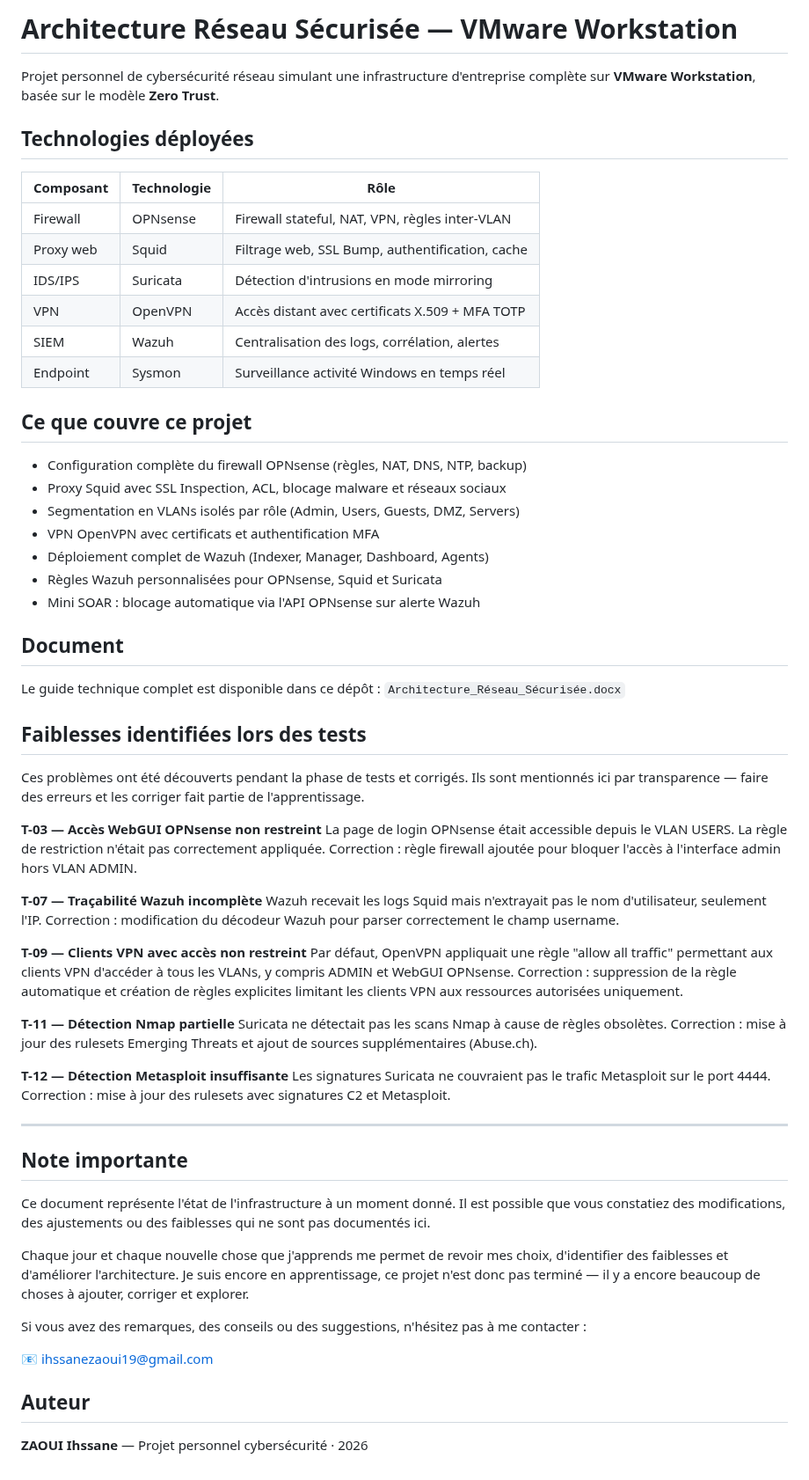
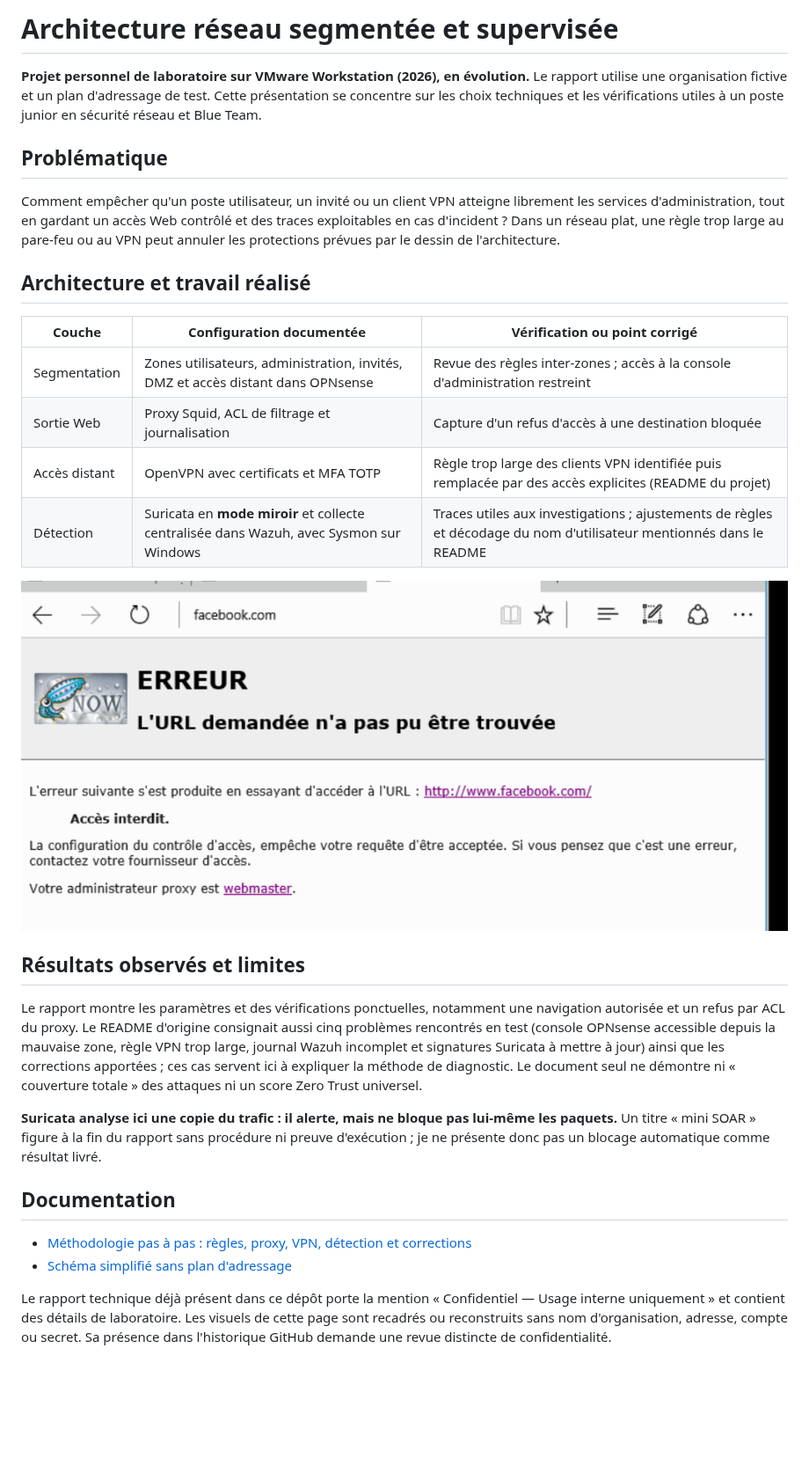
Before and after one commit to ihssanezaoui19-star/Architecture-R-seau-S-curis-e-, a Markdown page: README.md, the part around the change. Shown at 88% size. Drawn GitHub-style; pictures changed too: images/capture-proxy-acces-refuse.png (added); blank space fills up the shorter version.

Commit message:
Document network security architecture and test corrections without sensitive details

```diff
--- a/README.md
+++ b/README.md
@@ -1,64 +1,31 @@
-# Architecture Réseau Sécurisée — VMware Workstation
+# Architecture réseau segmentée et supervisée
 
-Projet personnel de cybersécurité réseau simulant une infrastructure d'entreprise complète sur **VMware Workstation**, basée sur le modèle **Zero Trust**.
+**Projet personnel de laboratoire sur VMware Workstation (2026), en évolution.** Le rapport utilise une organisation fictive et un plan d'adressage de test. Cette présentation se concentre sur les choix techniques et les vérifications utiles à un poste junior en sécurité réseau et Blue Team.
 
-## Technologies déployées
+## Problématique
 
-| Composant | Technologie | Rôle |
-|-----------|-------------|------|
-| Firewall | OPNsense | Firewall stateful, NAT, VPN, règles inter-VLAN |
-| Proxy web | Squid | Filtrage web, SSL Bump, authentification, cache |
-| IDS/IPS | Suricata | Détection d'intrusions en mode mirroring |
-| VPN | OpenVPN | Accès distant avec certificats X.509 + MFA TOTP |
-| SIEM | Wazuh | Centralisation des logs, corrélation, alertes |
-| Endpoint | Sysmon | Surveillance activité Windows en temps réel |
+Comment empêcher qu'un poste utilisateur, un invité ou un client VPN atteigne librement les services d'administration, tout en gardant un accès Web contrôlé et des traces exploitables en cas d'incident ? Dans un réseau plat, une règle trop large au pare-feu ou au VPN peut annuler les protections prévues par le dessin de l'architecture.
 
-## Ce que couvre ce projet
+## Architecture et travail réalisé
 
-- Configuration complète du firewall OPNsense (règles, NAT, DNS, NTP, backup)
-- Proxy Squid avec SSL Inspection, ACL, blocage malware et réseaux sociaux
-- Segmentation en VLANs isolés par rôle (Admin, Users, Guests, DMZ, Servers)
-- VPN OpenVPN avec certificats et authentification MFA
-- Déploiement complet de Wazuh (Indexer, Manager, Dashboard, Agents)
-- Règles Wazuh personnalisées pour OPNsense, Squid et Suricata
-- Mini SOAR : blocage automatique via l'API OPNsense sur alerte Wazuh
+| Couche | Configuration documentée | Vérification ou point corrigé |
+| --- | --- | --- |
+| Segmentation | Zones utilisateurs, administration, invités, DMZ et accès distant dans OPNsense | Revue des règles inter-zones ; accès à la console d'administration restreint |
+| Sortie Web | Proxy Squid, ACL de filtrage et journalisation | Capture d'un refus d'accès à une destination bloquée |
+| Accès distant | OpenVPN avec certificats et MFA TOTP | Règle trop large des clients VPN identifiée puis remplacée par des accès explicites (README du projet) |
+| Détection | Suricata en **mode miroir** et collecte centralisée dans Wazuh, avec Sysmon sur Windows | Traces utiles aux investigations ; ajustements de règles et décodage du nom d'utilisateur mentionnés dans le README |
 
-## Document
+![Extrait recadré d'un accès Web refusé par les ACL Squid dans la maquette](images/capture-proxy-acces-refuse.png)
 
-Le guide technique complet est disponible dans ce dépôt :
-`Architecture_Réseau_Sécurisée.docx`
+## Résultats observés et limites
 
-## Faiblesses identifiées lors des tests
+Le rapport montre les paramètres et des vérifications ponctuelles, notamment une navigation autorisée et un refus par ACL du proxy. Le README d'origine consignait aussi cinq problèmes rencontrés en test (console OPNsense accessible depuis la mauvaise zone, règle VPN trop large, journal Wazuh incomplet et signatures Suricata à mettre à jour) ainsi que les corrections apportées ; ces cas servent ici à expliquer la méthode de diagnostic. Le document seul ne démontre ni « couverture totale » des attaques ni un score Zero Trust universel.
 
-Ces problèmes ont été découverts pendant la phase de tests et corrigés. Ils sont mentionnés ici par transparence — faire des erreurs et les corriger fait partie de l'apprentissage.
+**Suricata analyse ici une copie du trafic : il alerte, mais ne bloque pas lui-même les paquets.** Un titre « mini SOAR » figure à la fin du rapport sans procédure ni preuve d'exécution ; je ne présente donc pas un blocage automatique comme résultat livré.
 
-**T-03 — Accès WebGUI OPNsense non restreint**
-La page de login OPNsense était accessible depuis le VLAN USERS. La règle de restriction n'était pas correctement appliquée. Correction : règle firewall ajoutée pour bloquer l'accès à l'interface admin hors VLAN ADMIN.
+## Documentation
 
-**T-07 — Traçabilité Wazuh incomplète**
-Wazuh recevait les logs Squid mais n'extrayait pas le nom d'utilisateur, seulement l'IP. Correction : modification du décodeur Wazuh pour parser correctement le champ username.
+- [Méthodologie pas à pas : règles, proxy, VPN, détection et corrections](METHODOLOGIE.md)
+- [Schéma simplifié sans plan d'adressage](images/architecture-anonymisee.svg)
 
-**T-09 — Clients VPN avec accès non restreint**
-Par défaut, OpenVPN appliquait une règle "allow all traffic" permettant aux clients VPN d'accéder à tous les VLANs, y compris ADMIN et WebGUI OPNsense. Correction : suppression de la règle automatique et création de règles explicites limitant les clients VPN aux ressources autorisées uniquement.
-
-**T-11 — Détection Nmap partielle**
-Suricata ne détectait pas les scans Nmap à cause de règles obsolètes. Correction : mise à jour des rulesets Emerging Threats et ajout de sources supplémentaires (Abuse.ch).
-
-**T-12 — Détection Metasploit insuffisante**
-Les signatures Suricata ne couvraient pas le trafic Metasploit sur le port 4444. Correction : mise à jour des rulesets avec signatures C2 et Metasploit.
-
----
-
-## Note importante
-
-Ce document représente l'état de l'infrastructure à un moment donné. Il est possible que vous constatiez des modifications, des ajustements ou des faiblesses qui ne sont pas documentés ici.
-
-Chaque jour et chaque nouvelle chose que j'apprends me permet de revoir mes choix, d'identifier des faiblesses et d'améliorer l'architecture. Je suis encore en apprentissage, ce projet n'est donc pas terminé — il y a encore beaucoup de choses à ajouter, corriger et explorer.
-
-Si vous avez des remarques, des conseils ou des suggestions, n'hésitez pas à me contacter :
-
-📧 ihssanezaoui19@gmail.com
-
-## Auteur
-
-**ZAOUI Ihssane** — Projet personnel cybersécurité · 2026
+Le rapport technique déjà présent dans ce dépôt porte la mention « Confidentiel — Usage interne uniquement » et contient des détails de laboratoire. Les visuels de cette page sont recadrés ou reconstruits sans nom d'organisation, adresse, compte ou secret. Sa présence dans l'historique GitHub demande une revue distincte de confidentialité.
```
Also changed, not shown: METHODOLOGIE.md (added, +52 -0 lines), 1 other file.
